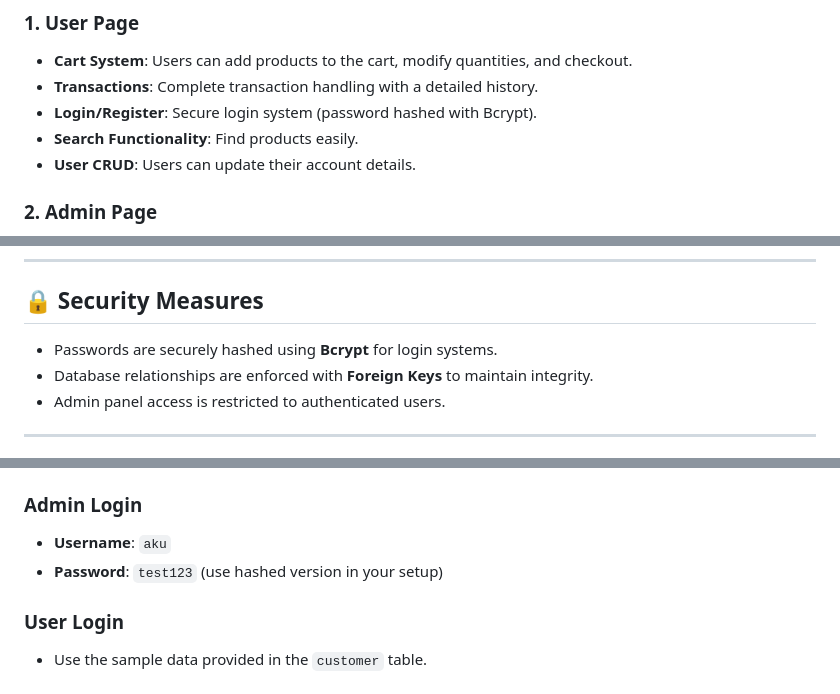
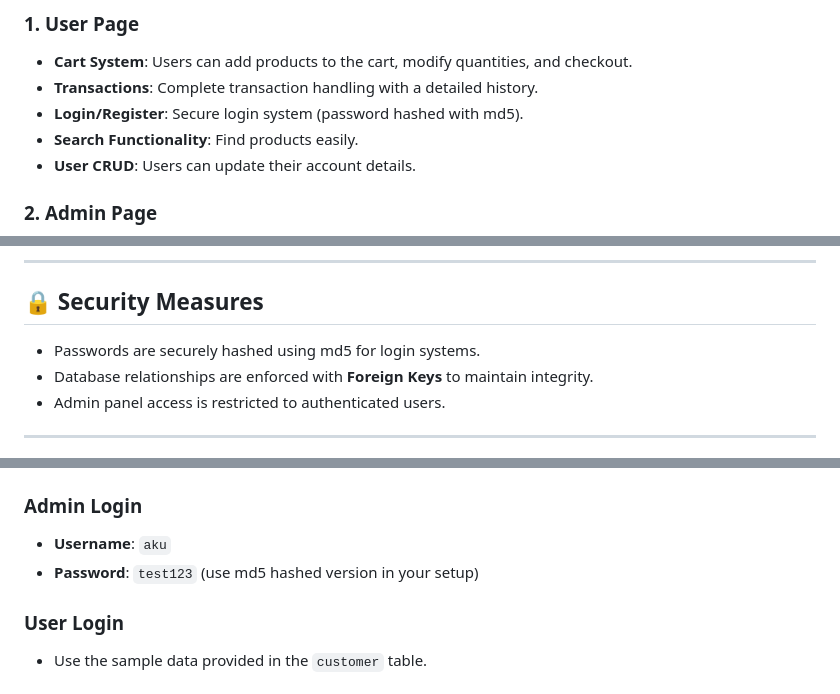
Before and after one commit to Maevex/DB-Ecommerce, a Markdown page: README.md, 3 parts joined by grey strips. GitHub-like rendering.

```diff
--- a/README.md
+++ b/README.md
@@ -49,7 +49,7 @@ http://localhost/DB-Ecommerce
 ### 1. **User Page**
 - **Cart System**: Users can add products to the cart, modify quantities, and checkout.
 - **Transactions**: Complete transaction handling with a detailed history.
-- **Login/Register**: Secure login system (password hashed with Bcrypt).
+- **Login/Register**: Secure login system (password hashed with md5).
 - **Search Functionality**: Find products easily.
 - **User CRUD**: Users can update their account details.
 
@@ -92,7 +92,7 @@ Here’s a breakdown of the database structure:
 ---
 
 ## 🔒 **Security Measures**
-- Passwords are securely hashed using **Bcrypt** for login systems.
+- Passwords are securely hashed using md5 for login systems.
 - Database relationships are enforced with **Foreign Keys** to maintain integrity.
 - Admin panel access is restricted to authenticated users.
 
@@ -119,7 +119,7 @@ Here’s a breakdown of the database structure:
 
 ### **Admin Login**
 - **Username**: `aku`
-- **Password**: `test123` (use hashed version in your setup)
+- **Password**: `test123` (use md5 hashed version in your setup)
 
 ### **User Login**
 - Use the sample data provided in the `customer` table.
```
